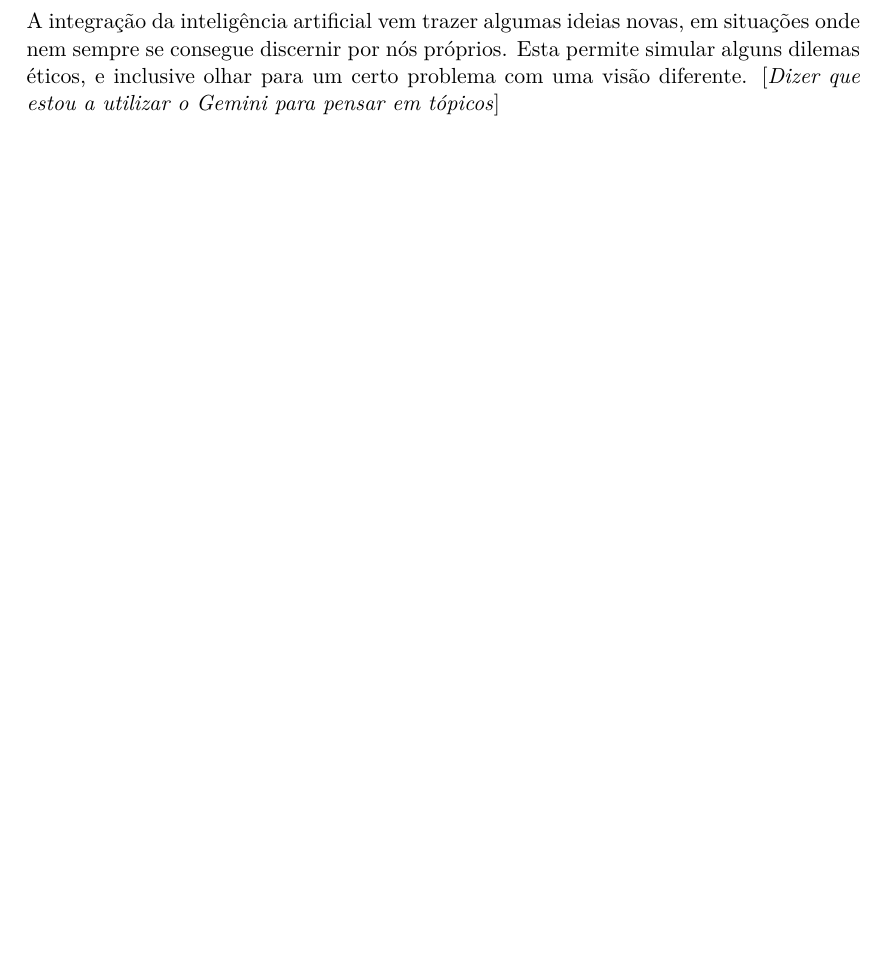
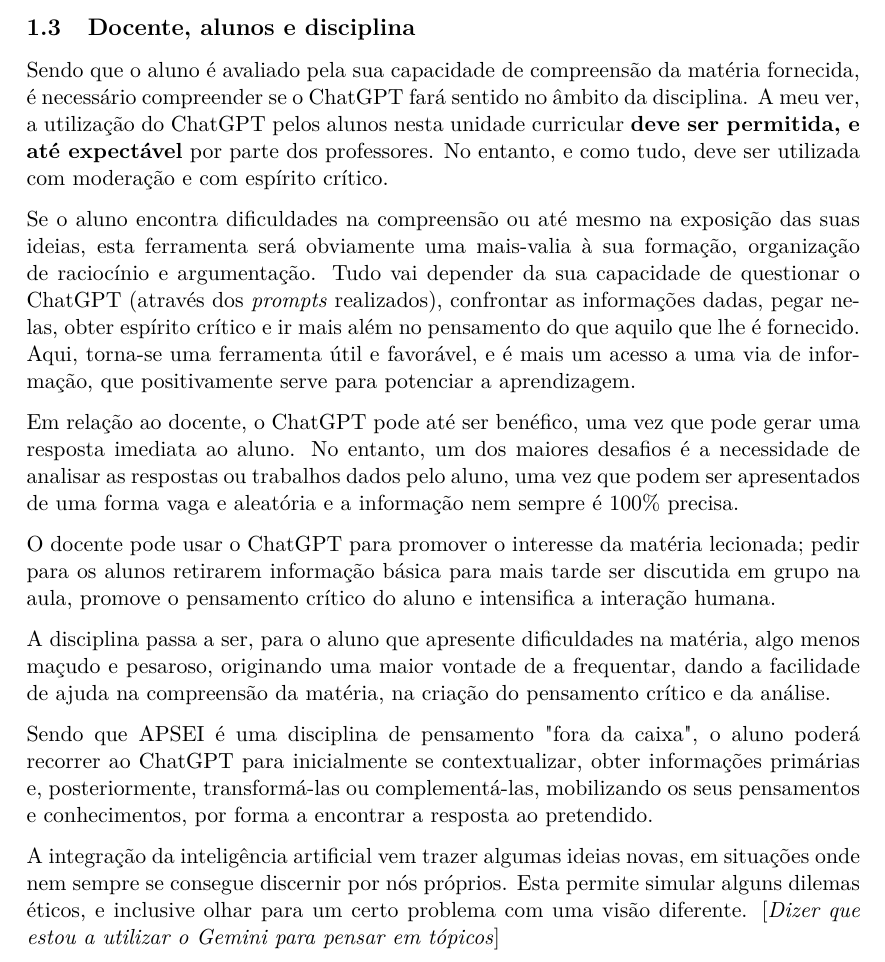
Before and after one commit to RGarrido03/APSEI, a LaTeX document (trabalho1/doc.tex): part of page 3 of 4, cut at the place of the change, the shorter picture padded with empty space. Compiled offline with XeLaTeX.

Commit message:
Docente, alunos e disciplina

```diff
--- a/trabalho1/doc.tex
+++ b/trabalho1/doc.tex
@@ -46,6 +46,19 @@
 
 Se, neste momento, para realizar este trabalho eu recorresse à IA por completo, estaria a reduzir a minha capacidade criativa e original de pensamento, e, moralmente, estaria a enganar o docente, o que eticamente, a nível de integridade académica não é correto. APSEI requer muita criatividade artística de pensamento "fora da caixa", o que, para alguns alunos, poderá ser a "pedra no sapato" do curso. Recorrendo ao ChatGPT, os alunos poderão ver ali o escape e, ao mesmo tempo, a solução para o problema que a maioria enfrenta da escrita. Compete aos alunos terem o discernimento de usarem esta ferramenta de forma útil mas responsável, quanto aos aspetos éticos da unidade curricular.
 
+\subsection{Docente, alunos e disciplina}
+Sendo que o aluno é avaliado pela sua capacidade de compreensão da matéria fornecida, é necessário compreender se o ChatGPT fará sentido no âmbito da disciplina. A meu ver, a utilização do ChatGPT pelos alunos nesta unidade curricular \textbf{deve ser permitida, e até expectável} por parte dos professores. No entanto, e como tudo, deve ser utilizada com moderação e com espírito crítico.
+
+Se o aluno encontra dificuldades na compreensão ou até mesmo na exposição das suas ideias, esta ferramenta será obviamente uma mais-valia à sua formação, organização de raciocínio e argumentação. Tudo vai depender da sua capacidade de questionar o ChatGPT (através dos \textit{prompts} realizados), confrontar as informações dadas, pegar nelas, obter espírito crítico e ir mais além no pensamento do que aquilo que lhe é fornecido. Aqui, torna-se uma ferramenta útil e favorável, e é mais um acesso a uma via de informação, que positivamente serve para potenciar a aprendizagem.
+
+Em relação ao docente, o ChatGPT pode até ser benéfico, uma vez que pode gerar uma resposta imediata ao aluno. No entanto, um dos maiores desafios é a necessidade de analisar as respostas ou trabalhos dados pelo aluno, uma vez que podem ser apresentados de uma forma vaga e aleatória e a informação nem sempre é 100\% precisa.
+
+O docente pode usar o ChatGPT para promover o interesse da matéria lecionada; pedir para os alunos retirarem informação básica para mais tarde ser discutida em grupo na aula, promove o pensamento crítico do aluno e intensifica a interação humana.
+
+A disciplina passa a ser, para o aluno que apresente dificuldades na matéria, algo menos maçudo e pesaroso, originando uma maior vontade de a frequentar, dando a facilidade de ajuda na compreensão da matéria, na criação do pensamento crítico e da análise.
+
+Sendo que APSEI é uma disciplina de pensamento "fora da caixa", o aluno poderá recorrer ao ChatGPT para inicialmente se contextualizar, obter informações primárias e, posteriormente, transformá-las ou complementá-las, mobilizando os seus pensamentos e conhecimentos, por forma a encontrar a resposta ao pretendido.
+
 A integração da inteligência artificial vem trazer algumas ideias novas, em situações onde nem sempre se consegue discernir por nós próprios. Esta permite simular alguns dilemas éticos, e inclusive olhar para um certo problema com uma visão diferente. [\textit{Dizer que estou a utilizar o Gemini para pensar em tópicos}]
 
 Para além disso, a utilização do ChatGPT pode ser benéfica \textbf{no que toca à correção linguística, gramatical e ortográfica}. Uma vez que APSEI é a única unidade curricular do curso que onde é necessário realizar trabalhos de escrita, é comum os alunos não se sentirem tão confortáveis a escrever artigos de opinião, devido à falta de prática.
```
